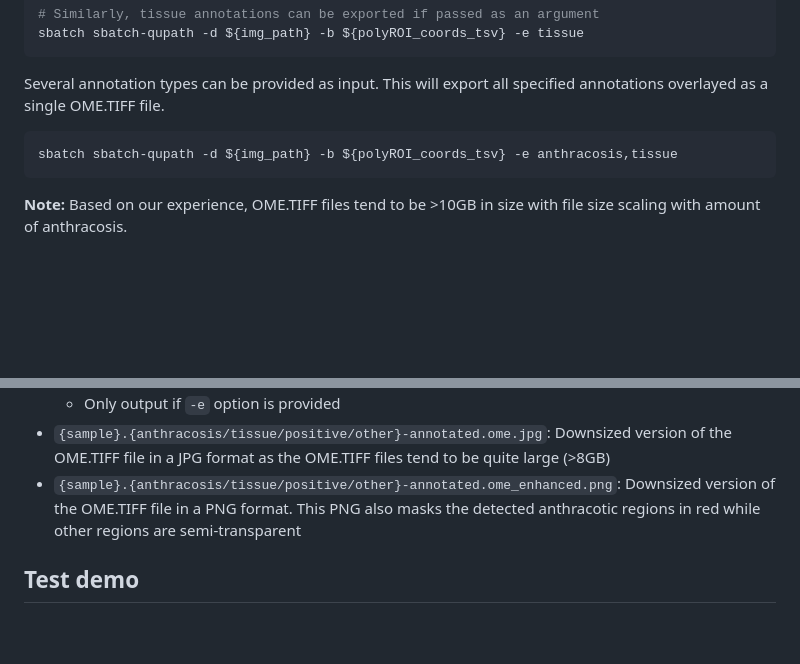
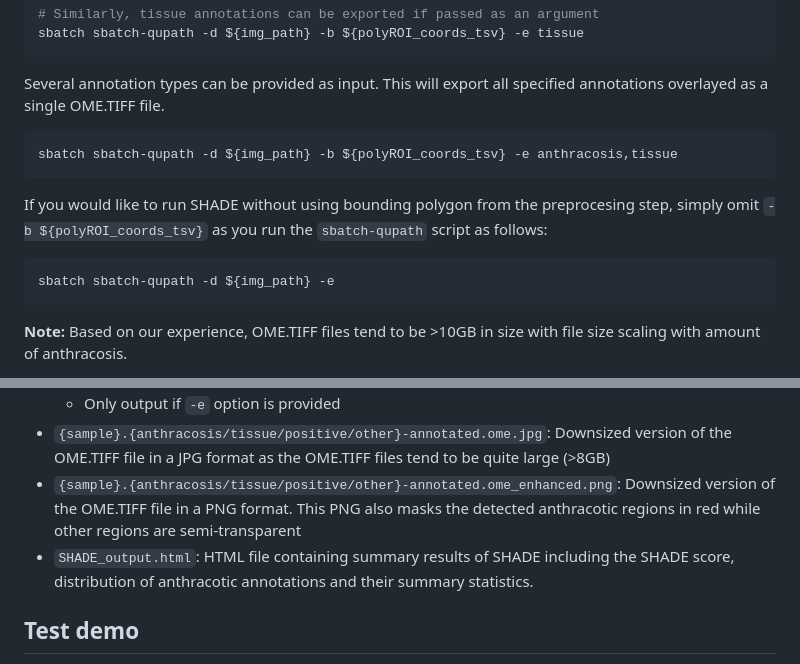
Before and after one commit to EmiliaLimLab/SHADE, a Markdown page: README.md, 2 parts joined by grey strips. Rendered like a GitHub page; blank space fills up the shorter version.

Commit message:
Update README with SHADE usage and output details
Added instructions for running SHADE without bounding polygon and included details about SHADE output file.

````diff
--- a/README.md
+++ b/README.md
@@ -87,6 +87,12 @@ Several annotation types can be provided as input. This will export all specifie
 sbatch sbatch-qupath -d ${img_path} -b ${polyROI_coords_tsv} -e anthracosis,tissue
 ```
 
+If you would like to run SHADE without using bounding polygon from the preprocesing step, simply omit `-b ${polyROI_coords_tsv}` as you run the `sbatch-qupath` script as follows:
+
+```bash
+sbatch sbatch-qupath -d ${img_path} -e
+```
+
 **Note:** Based on our experience, OME.TIFF files tend to be >10GB in size with file size scaling with amount of anthracosis.
 
 It is recommended that a helper script be used to launch the quantification SLURM script separately for each slide image. Refer to `tests/` for an example.
@@ -102,6 +108,7 @@ Main output files can be found in the `QuPathProject` directory:
   * Only output if `-e` option is provided
 * `{sample}.{anthracosis/tissue/positive/other}-annotated.ome.jpg`: Downsized version of the OME.TIFF file in a JPG format as the OME.TIFF files tend to be quite large (>8GB)
 * `{sample}.{anthracosis/tissue/positive/other}-annotated.ome_enhanced.png`: Downsized version of the OME.TIFF file in a PNG format. This PNG also masks the detected anthracotic regions in red while other regions are semi-transparent
+* `SHADE_output.html`: HTML file containing summary results of SHADE including the SHADE score, distribution of anthracotic annotations and their summary statistics.
 
  ## Test demo
 
````
